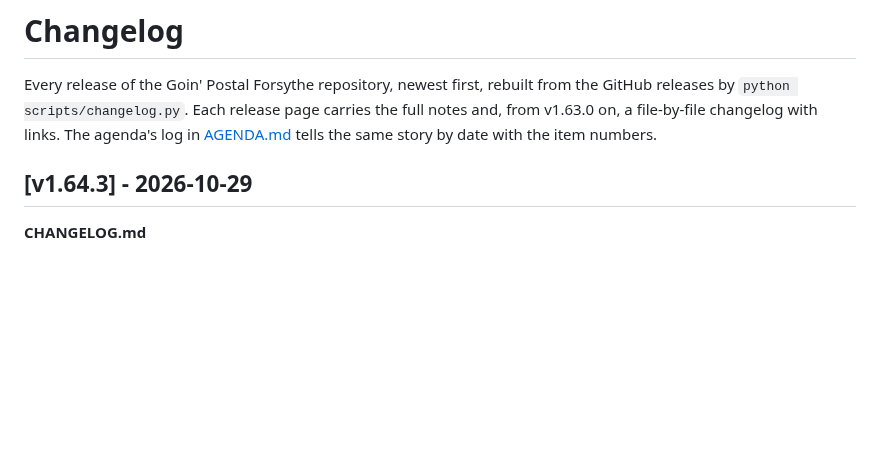
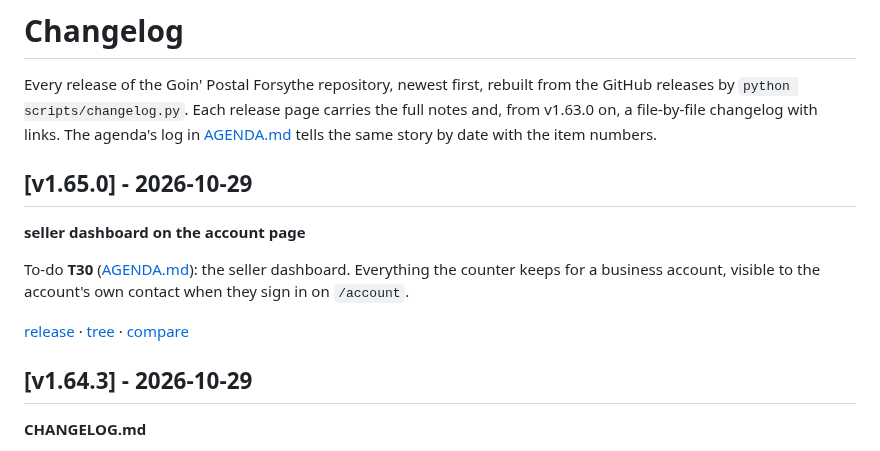
Before and after one commit to wbp318/goin-postal-forsythe, a Markdown page: CHANGELOG.md, the part around the change. Rendered like a GitHub page; blank space fills up the shorter version.

Commit message:
CHANGELOG.md: v1.65.0
Co-Authored-By: Claude Fable 5.1 <noreply@anthropic.com>

```diff
--- a/CHANGELOG.md
+++ b/CHANGELOG.md
@@ -1,6 +1,14 @@
 # Changelog
 
 Every release of the Goin' Postal Forsythe repository, newest first, rebuilt from the GitHub releases by `python scripts/changelog.py`. Each release page carries the full notes and, from v1.63.0 on, a file-by-file changelog with links. The agenda's log in [AGENDA.md](AGENDA.md) tells the same story by date with the item numbers.
+
+## [v1.65.0] - 2026-10-29
+
+**seller dashboard on the account page**
+
+To-do **T30** ([AGENDA.md](https://github.com/wbp318/goin-postal-forsythe/blob/v1.65.0/AGENDA.md)): the seller dashboard. Everything the counter keeps for a business account, visible to the account's own contact when they sign in on `/account`.
+
+[release](https://github.com/wbp318/goin-postal-forsythe/releases/tag/v1.65.0) · [tree](https://github.com/wbp318/goin-postal-forsythe/tree/v1.65.0) · [compare](https://github.com/wbp318/goin-postal-forsythe/compare/v1.64.3...v1.65.0)
 
 ## [v1.64.3] - 2026-10-29
 
```
